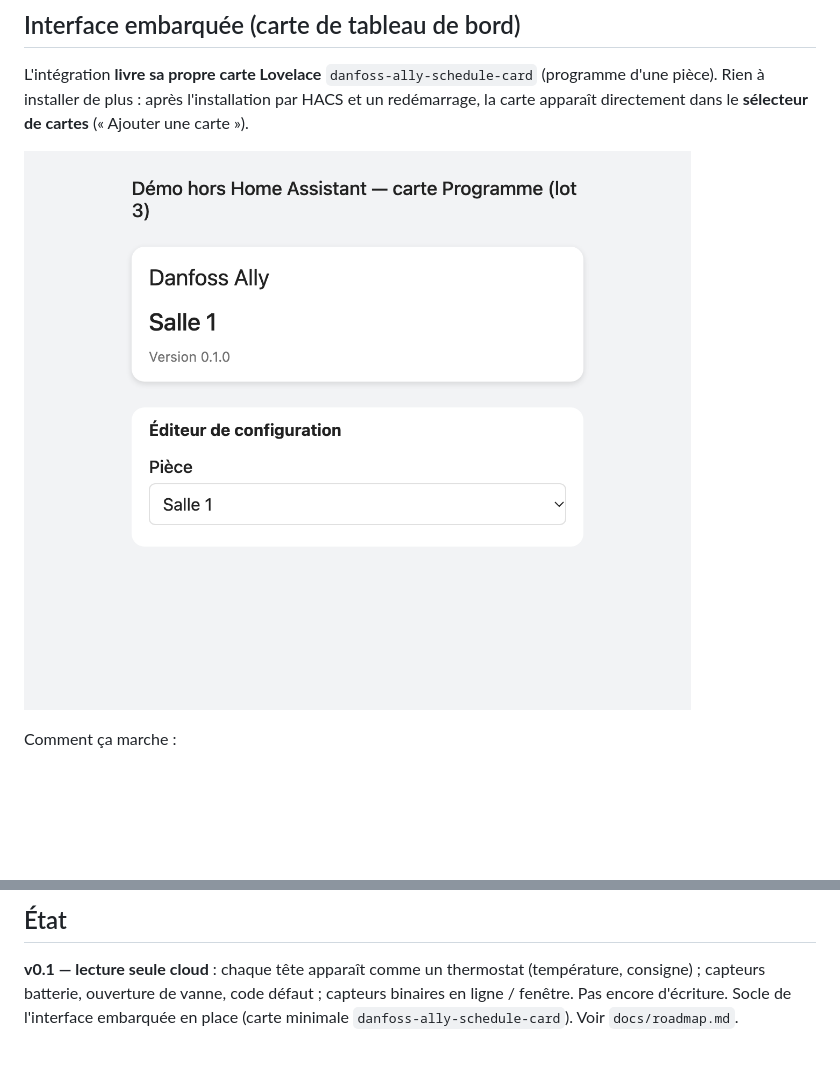
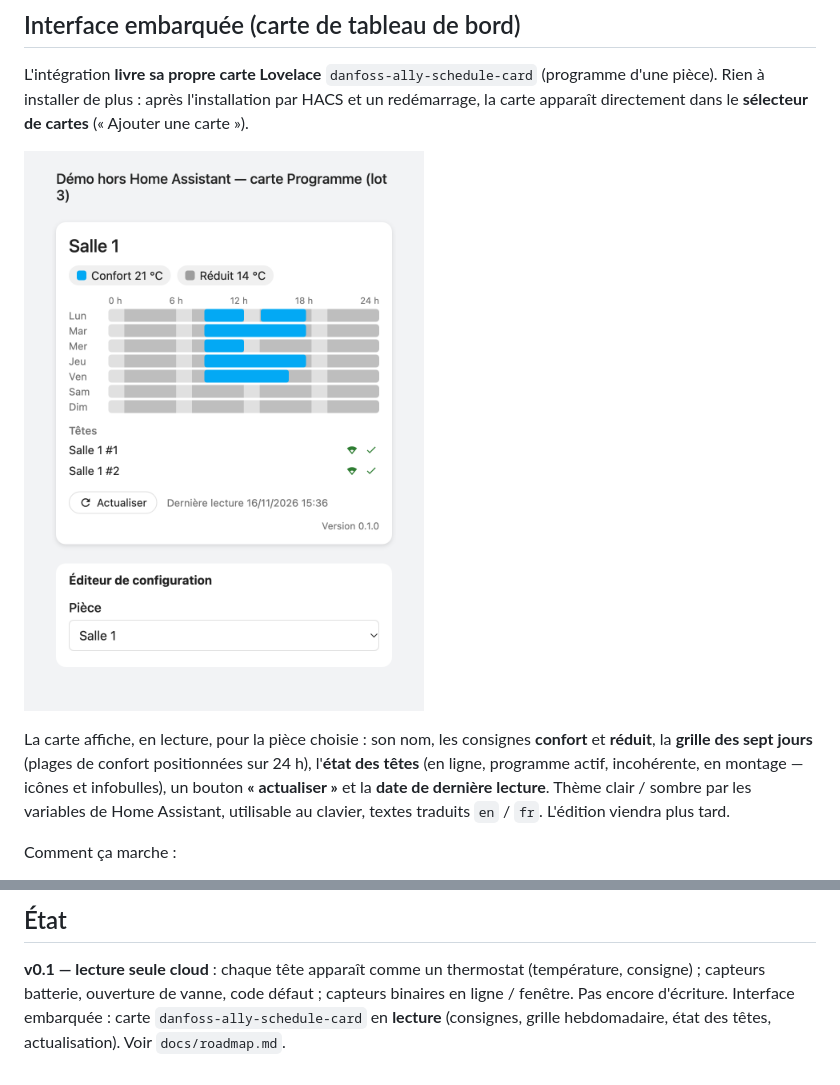
Before and after one commit to aghulas/ha-danfoss-ally, a Markdown page: README.md, 2 parts joined by grey strips. Rendered like a GitHub page; pictures changed too: docs/images/schedule-card.png; blank space fills up the shorter version.

```diff
--- a/README.md
+++ b/README.md
@@ -51,6 +51,12 @@ apparaît directement dans le **sélecteur de cartes** (« Ajouter une carte »)
 
 ![Carte Programme Danfoss Ally](docs/images/schedule-card.png)
 
+La carte affiche, en lecture, pour la pièce choisie : son nom, les consignes **confort** et
+**réduit**, la **grille des sept jours** (plages de confort positionnées sur 24 h), l'**état des
+têtes** (en ligne, programme actif, incohérente, en montage — icônes et infobulles), un bouton
+**« actualiser »** et la **date de dernière lecture**. Thème clair / sombre par les variables de
+Home Assistant, utilisable au clavier, textes traduits `en` / `fr`. L'édition viendra plus tard.
+
 Comment ça marche :
 
 - l'intégration sert son interface à l'URL `/danfoss_ally_cloud/frontend/` et déclare la ressource
@@ -99,5 +105,5 @@ synthétiques, sur http://localhost:5173/demo/).
 
 **v0.1 — lecture seule cloud** : chaque tête apparaît comme un thermostat (température, consigne) ;
 capteurs batterie, ouverture de vanne, code défaut ; capteurs binaires en ligne / fenêtre. Pas
-encore d'écriture. Socle de l'interface embarquée en place (carte minimale `danfoss-ally-schedule-card`).
-Voir `docs/roadmap.md`.
+encore d'écriture. Interface embarquée : carte `danfoss-ally-schedule-card` en **lecture**
+(consignes, grille hebdomadaire, état des têtes, actualisation). Voir `docs/roadmap.md`.
```
Also changed, not shown: 9 other files.
